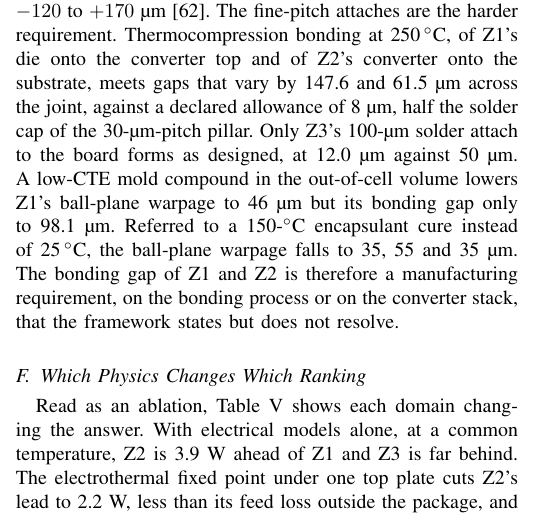
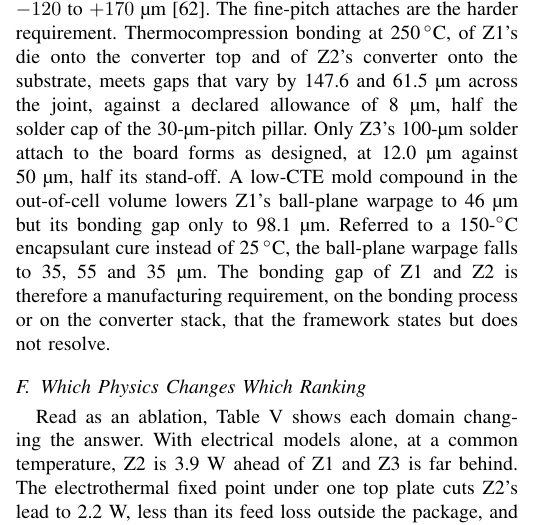
Before and after one commit to sabdel29/HVR_OPT, a LaTeX paper (manuscript_v2/ETM_framework_TCPMT.tex, which reads manuscript_v2/sections/compare.tex): part of one column of page 18 of 25, cut so that both start at the same text. Compiled offline with pdfLaTeX; a missing font is replaced by an installed copy or a similar font; a LaTeX package or settings file that is missing is left out.

Commit message:
Section VII-E: the Z3 attach allowance is half its stand-off
Co-Authored-By: Claude Opus 5.5 <noreply@anthropic.com>

```diff
--- a/manuscript_v2/sections/compare.tex
+++ b/manuscript_v2/sections/compare.tex
@@ -180,7 +180,7 @@ die onto the converter top and of Z2's converter onto the substrate, meets gaps
 \MvRfTcbZone{} and \MvRfTcbZtwo~\textmu m across the joint, against a declared allowance of
 \MvTcbLim~\textmu m, half the solder cap of the 30-\textmu m-pitch pillar. Only Z3's 100-\textmu m
 solder attach to the board forms as designed, at \MvRfTcbZthree~\textmu m against
-\MvAttLimZthree~\textmu m. A low-CTE mold compound in the out-of-cell volume lowers Z1's ball-plane
+\MvAttLimZthree~\textmu m, half its stand-off. A low-CTE mold compound in the out-of-cell volume lowers Z1's ball-plane
 warpage to \MvRfBgaEmcZone~\textmu m but its bonding gap only to \MvRfTcbEmcZone~\textmu m. Referred
 to a 150-$^\circ$C encapsulant cure instead of 25\,$^\circ$C, the ball-plane warpage falls to
 \MvRfCureZone, \MvRfCureZtwo{} and \MvRfCureZthree~\textmu m. The bonding gap of Z1 and Z2 is
```
